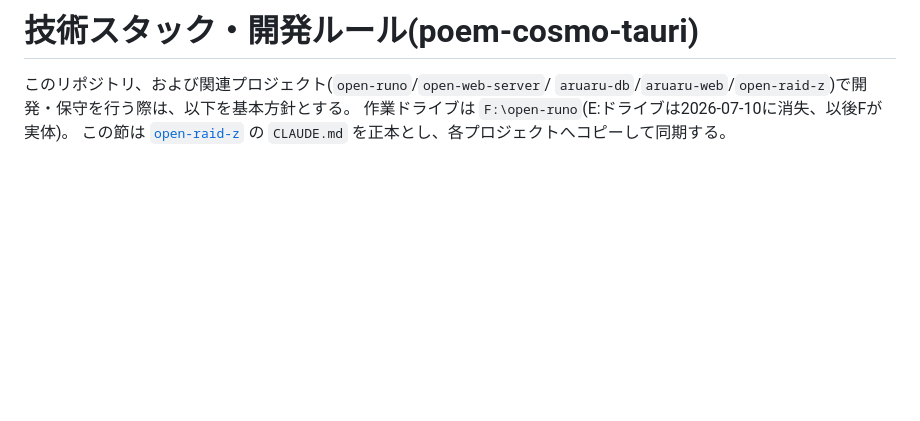
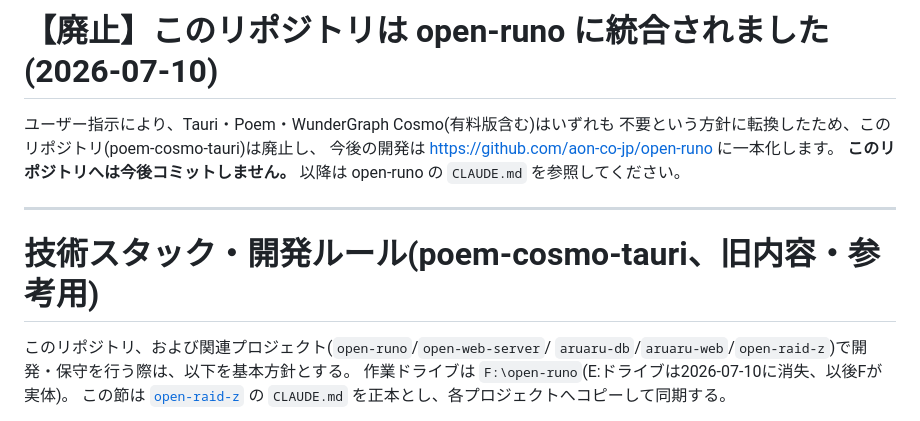
Before and after one commit to aon-co-jp/RPoem, a Markdown page: CLAUDE.md, the part around the change. Rendered like a GitHub page; blank space fills up the shorter version.

Commit message:
Mark repo as retired, superseded by open-runo
User decided against Tauri/Poem/Cosmo and asked to consolidate all
development back into the single open-runo repository.

```diff
--- a/CLAUDE.md
+++ b/CLAUDE.md
@@ -1,4 +1,14 @@
-# 技術スタック・開発ルール(poem-cosmo-tauri)
+# 【廃止】このリポジトリは open-runo に統合されました(2026-07-10)
+
+ユーザー指示により、Tauri・Poem・WunderGraph Cosmo(有料版含む)はいずれも
+不要という方針に転換したため、このリポジトリ(poem-cosmo-tauri)は廃止し、
+今後の開発は https://github.com/aon-co-jp/open-runo に一本化します。
+**このリポジトリへは今後コミットしません。** 以降は open-runo の
+`CLAUDE.md` を参照してください。
+
+---
+
+# 技術スタック・開発ルール(poem-cosmo-tauri、旧内容・参考用)
 
 このリポジトリ、および関連プロジェクト(`open-runo`/`open-web-server`/
 `aruaru-db`/`aruaru-web`/`open-raid-z`)で開発・保守を行う際は、以下を基本方針とする。
```
